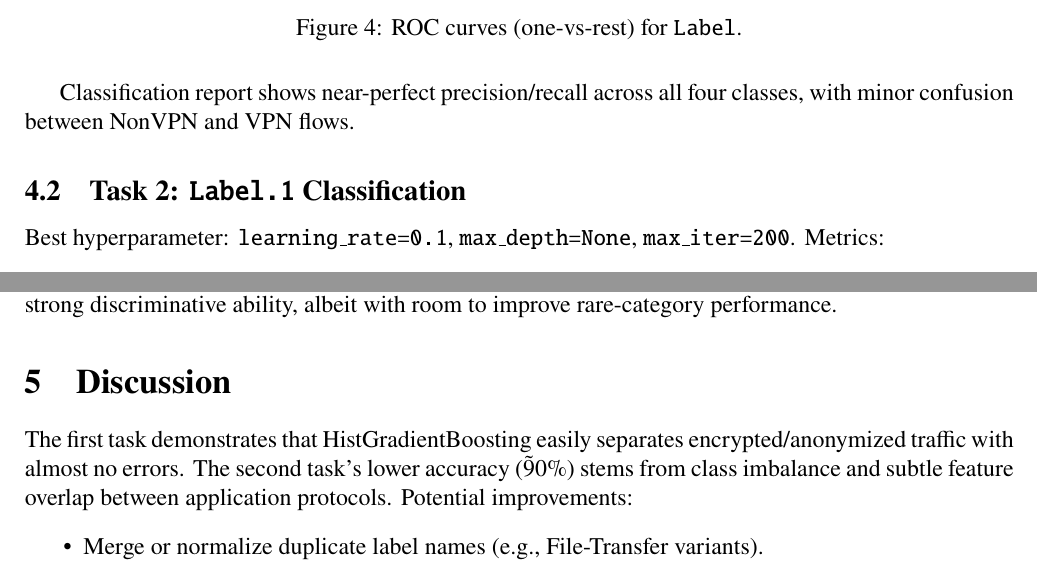
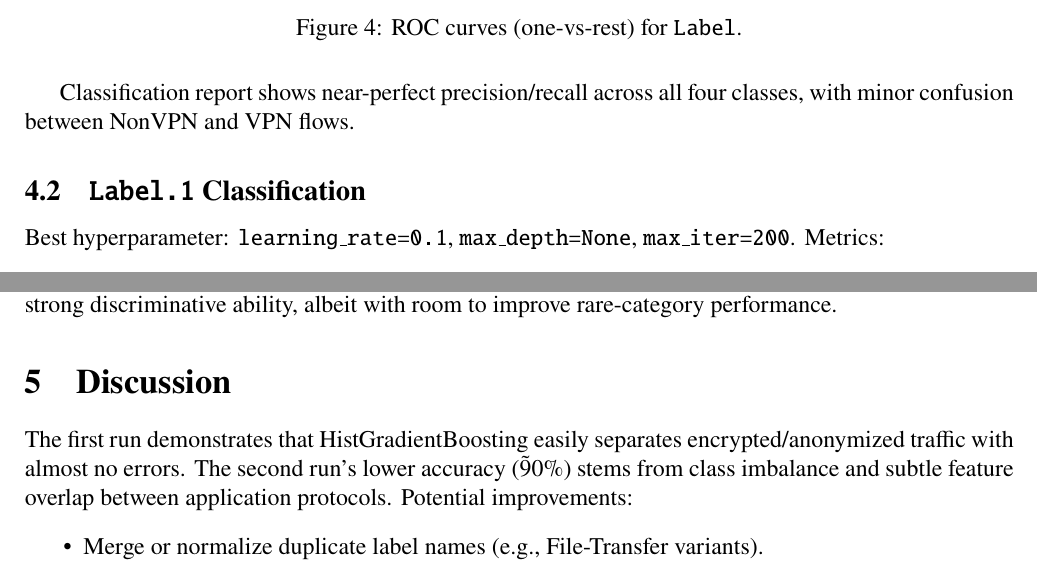
Before and after one commit to satishjhanwer/darknet-data-classifier, a LaTeX paper (report.tex): two parts of pages 7 and 9 of 9, joined at a grey line, cut so that both start at the same text. Compiled offline with pdfLaTeX.

Commit message:
chore: updated report laTeX and latest code

```diff
--- a/report.tex
+++ b/report.tex
@@ -140,7 +140,7 @@ Figure~\ref{fig:cm_label} and Figure~\ref{fig:roc_label} illustrate confusion an
 
 Classification report shows near-perfect precision/recall across all four classes, with minor confusion between NonVPN and VPN flows.
 
-\subsection{Task 2: \texttt{Label.1} Classification}
+\subsection{\texttt{Label.1} Classification}
 Best hyperparameter: \texttt{learning\_rate=0.1}, \texttt{max\_depth=None}, \texttt{max\_iter=200}. Metrics:
 \begin{itemize}
   \item Validation log-loss: 0.2012
@@ -167,7 +167,7 @@ Best hyperparameter: \texttt{learning\_rate=0.1}, \texttt{max\_depth=None}, \tex
 The classifier performs well on majority classes such as P2P and Browsing, with recall above 98\%. Classes with fewer samples (e.g., Voip) still show lower recall (50\%) and f1-scores, indicating remaining challenges with class imbalance. The overall accuracy of 91.49\% and ROC-AUC of 0.9853 suggest strong discriminative ability, albeit with room to improve rare-category performance.
 
 \section{Discussion}
-The first task demonstrates that HistGradientBoosting easily separates encrypted/anonymized traffic with almost no errors. The second task's lower accuracy (\~90\%) stems from class imbalance and subtle feature overlap between application protocols. Potential improvements:
+The first run demonstrates that HistGradientBoosting easily separates encrypted/anonymized traffic with almost no errors. The second run's lower accuracy (\~90\%) stems from class imbalance and subtle feature overlap between application protocols. Potential improvements:
 \begin{itemize}
   \item Merge or normalize duplicate label names (e.g., File-Transfer variants).
   \item Apply SMOTE or class-weight adjustments for rare classes.
```
Also changed, not shown: report.tex (2 more changed lines).
